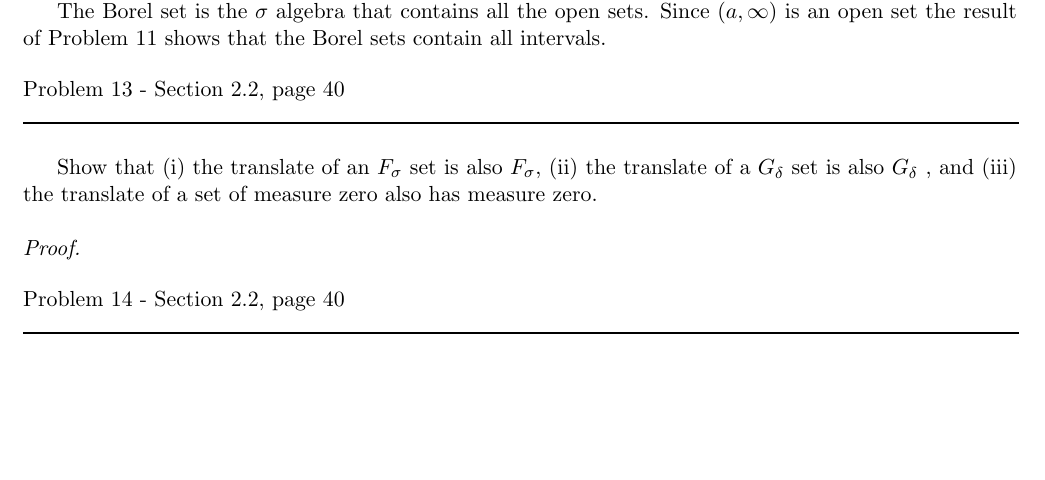
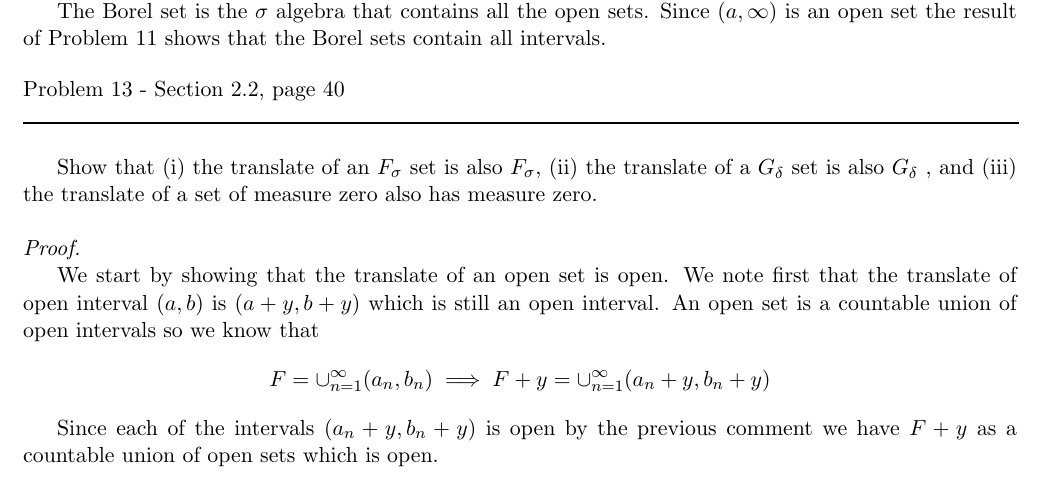
Before and after one commit to documentHouse/RoydenRealAnalysis, a LaTeX document (RoydenRealAnalysisSol4th.tex): part of page 5 of 6, cut so that both start at the same text, the shorter picture padded with empty space. Compiled offline with LaTeX, dvips and Ghostscript.

Commit message:
Started work on problem 13

```diff
--- a/RoydenRealAnalysisSol4th.tex
+++ b/RoydenRealAnalysisSol4th.tex
@@ -244,6 +244,13 @@ Problem 13 - Section 2.2, page 40\\
 Show that (i) the translate of an $F_\sigma$ set is also $F_\sigma$, (ii) the translate of a $G_\delta$ set is also $G_\delta$ , and (iii) the translate of a set of measure zero also has measure zero.
 \\\\ \emph{Proof.}
 
+We start by showing that the translate of an open set is open. We note first that the translate of open interval $(a,b)$ is $(a + y, b + y)$ which is still an open interval. An open set is a countable union of open intervals so we know that
+\[ F = \cup^\infty_{n = 1}(a_n, b_n) \implies  F + y = \cup^\infty_{n = 1}(a_n + y, b_n + y)  \]
+
+Since each of the intervals $(a_n + y, b_n + y)$ is open by the previous comment we have $F +  y$ as a countable union of open sets which is open.
+
+
+
 \begin{flushleft}
 Problem 14 - Section 2.2, page 40\\
 \rule{500pt}{1pt}\\
```
